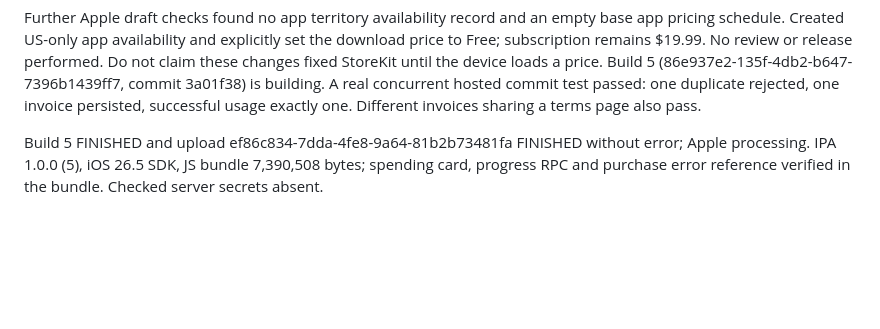
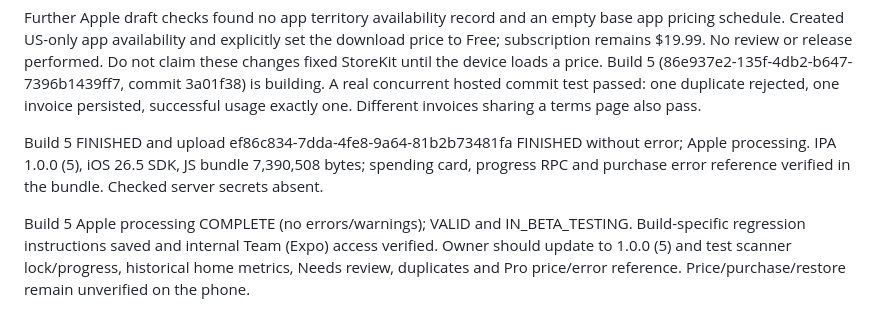
Before and after one commit to jaythomasv29/invoice-tracker, a Markdown page: docs/RELEASE_STATUS.md, the part around the change. GitHub-like rendering; blank space fills up the shorter version.

Commit message:
Confirm scanner and dashboard beta is ready in TestFlight

```diff
--- a/docs/RELEASE_STATUS.md
+++ b/docs/RELEASE_STATUS.md
@@ -60,3 +60,5 @@ Implemented for next beta: modal processing lock with disabled dismissal/gesture
 Further Apple draft checks found no app territory availability record and an empty base app pricing schedule. Created US-only app availability and explicitly set the download price to Free; subscription remains $19.99. No review or release performed. Do not claim these changes fixed StoreKit until the device loads a price. Build 5 (86e937e2-135f-4db2-b647-7396b1439ff7, commit 3a01f38) is building. A real concurrent hosted commit test passed: one duplicate rejected, one invoice persisted, successful usage exactly one. Different invoices sharing a terms page also pass.
 
 Build 5 FINISHED and upload ef86c834-7dda-4fe8-9a64-81b2b73481fa FINISHED without error; Apple processing. IPA 1.0.0 (5), iOS 26.5 SDK, JS bundle 7,390,508 bytes; spending card, progress RPC and purchase error reference verified in the bundle. Checked server secrets absent.
+
+Build 5 Apple processing COMPLETE (no errors/warnings); VALID and IN_BETA_TESTING. Build-specific regression instructions saved and internal Team (Expo) access verified. Owner should update to 1.0.0 (5) and test scanner lock/progress, historical home metrics, Needs review, duplicates and Pro price/error reference. Price/purchase/restore remain unverified on the phone.
```
